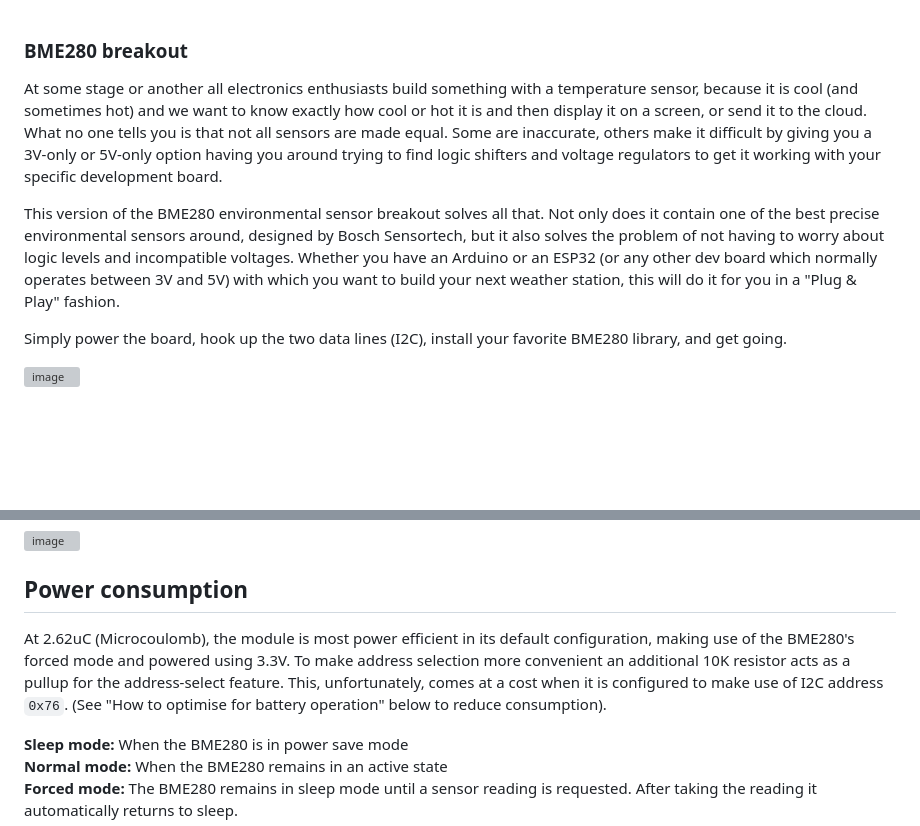
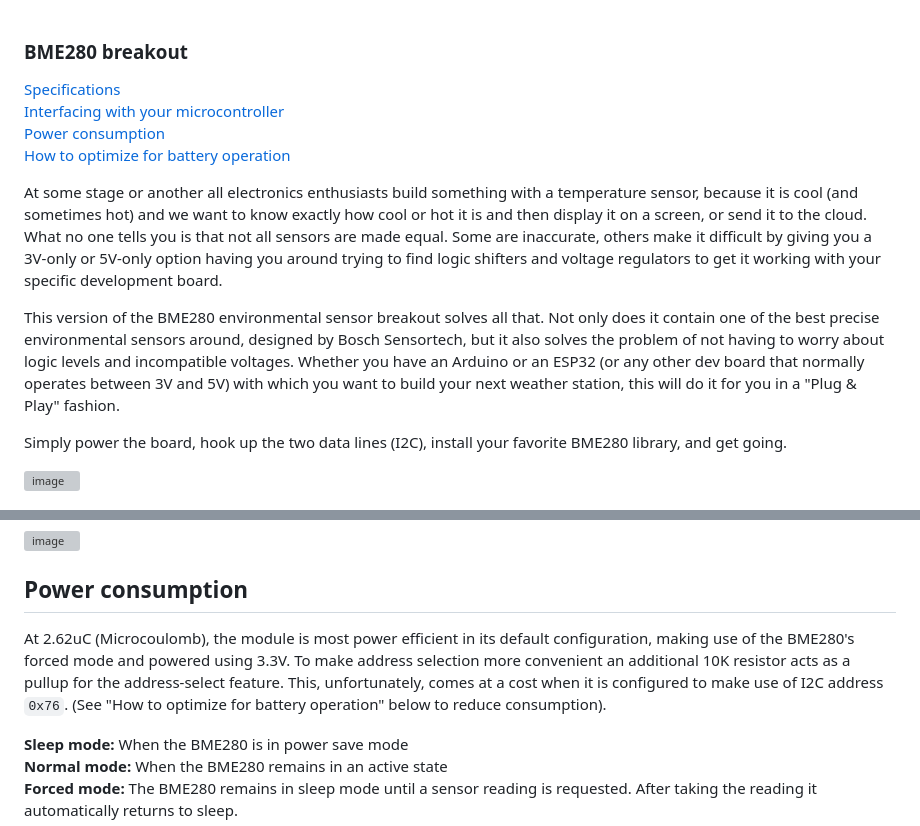
Before and after one commit to BillyGriffiths/BME280, a Markdown page: README.md, 2 parts joined by grey strips. GitHub-like rendering; blank space fills up the shorter version; grey boxes are pictures that could not be loaded.

Commit message:
Add anchor links to README.md

```diff
--- a/README.md
+++ b/README.md
@@ -1,8 +1,13 @@
 ### BME280 breakout
+
+[Specifications](#specifications)\
+[Interfacing with your microcontroller](#interfacing-with-your-microcontroller)\
+[Power consumption](#power-consumption)\
+[How to optimize for battery operation](#how-to-optimize-for-battery-operation)
 
 At some stage or another all electronics enthusiasts build something with a temperature sensor, because it is cool (and sometimes hot) and we want to know exactly how cool or hot it is and then display it on a screen, or send it to the cloud. What no one tells you is that not all sensors are made equal. Some are inaccurate, others make it difficult by giving you a 3V-only or 5V-only option having you around trying to find logic shifters and voltage regulators to get it working with your specific development board.
 
-This version of the BME280 environmental sensor breakout solves all that. Not only does it contain one of the best precise environmental sensors around, designed by Bosch Sensortech, but it also solves the problem of not having to worry about logic levels and incompatible voltages. Whether you have an Arduino or an ESP32 (or any other dev board which normally operates between 3V and 5V) with which you want to build your next weather station, this will do it for you in a "Plug & Play" fashion.
+This version of the BME280 environmental sensor breakout solves all that. Not only does it contain one of the best precise environmental sensors around, designed by Bosch Sensortech, but it also solves the problem of not having to worry about logic levels and incompatible voltages. Whether you have an Arduino or an ESP32 (or any other dev board that normally operates between 3V and 5V) with which you want to build your next weather station, this will do it for you in a "Plug & Play" fashion.
 
 Simply power the board, hook up the two data lines (I2C), install your favorite BME280 library, and get going.
 
@@ -33,7 +38,7 @@ The default I2C address is `0x77`. To make use of I2C address `0x76` create a so
 
 ## Power consumption
 
-At 2.62uC (Microcoulomb), the module is most power efficient in its default configuration, making use of the BME280's forced mode and powered using 3.3V. To make address selection more convenient an additional 10K resistor acts as a pullup for the address-select feature. This, unfortunately, comes at a cost when it is configured to make use of I2C address `0x76`. (See "How to optimise for battery operation" below to reduce consumption).
+At 2.62uC (Microcoulomb), the module is most power efficient in its default configuration, making use of the BME280's forced mode and powered using 3.3V. To make address selection more convenient an additional 10K resistor acts as a pullup for the address-select feature. This, unfortunately, comes at a cost when it is configured to make use of I2C address `0x76`. (See "How to optimize for battery operation" below to reduce consumption).
 
 **Sleep mode:** When the BME280 is in power save mode\
 **Normal mode:** When the BME280 remains in an active state\
```
Also changed, not shown: other parts of README.md (+2 -2 lines).
